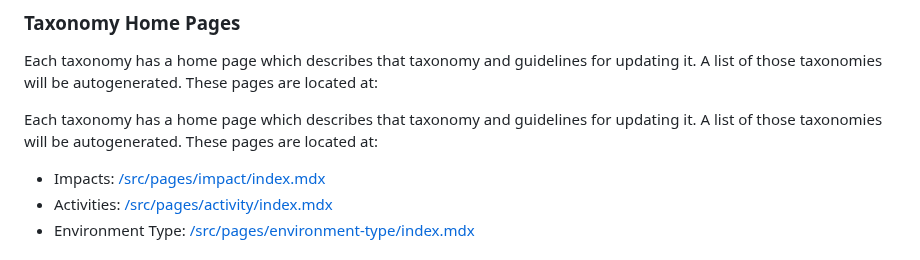
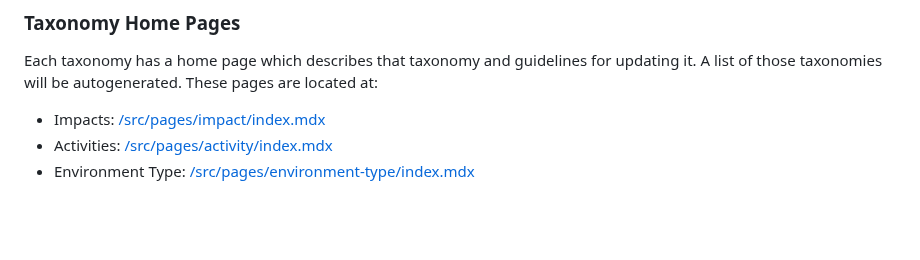
Before and after one commit to regen-network/regen-data-standards, a Markdown page: README.md, the part around the change. Drawn GitHub-style; blank space fills up the shorter version.

Commit message:
Deleted dupicate sentence

```diff
--- a/README.md
+++ b/README.md
@@ -32,8 +32,6 @@ Make sure the icon image file `myimpact.svg` is in the same directory as the `My
 
 ### Taxonomy Home Pages
 Each taxonomy has a home page which describes that taxonomy and guidelines for updating it. A list of those taxonomies will be autogenerated. These pages are located at:
-
-Each taxonomy has a home page which describes that taxonomy and guidelines for updating it. A list of those taxonomies will be autogenerated. These pages are located at:
 * Impacts: [/src/pages/impact/index.mdx](./src/pages/impact/index.mdx)
 * Activities: [/src/pages/activity/index.mdx](./src/pages/activity/index.mdx)
 * Environment Type: [/src/pages/environment-type/index.mdx](./src/pages/environment-type/index.mdx)
```
